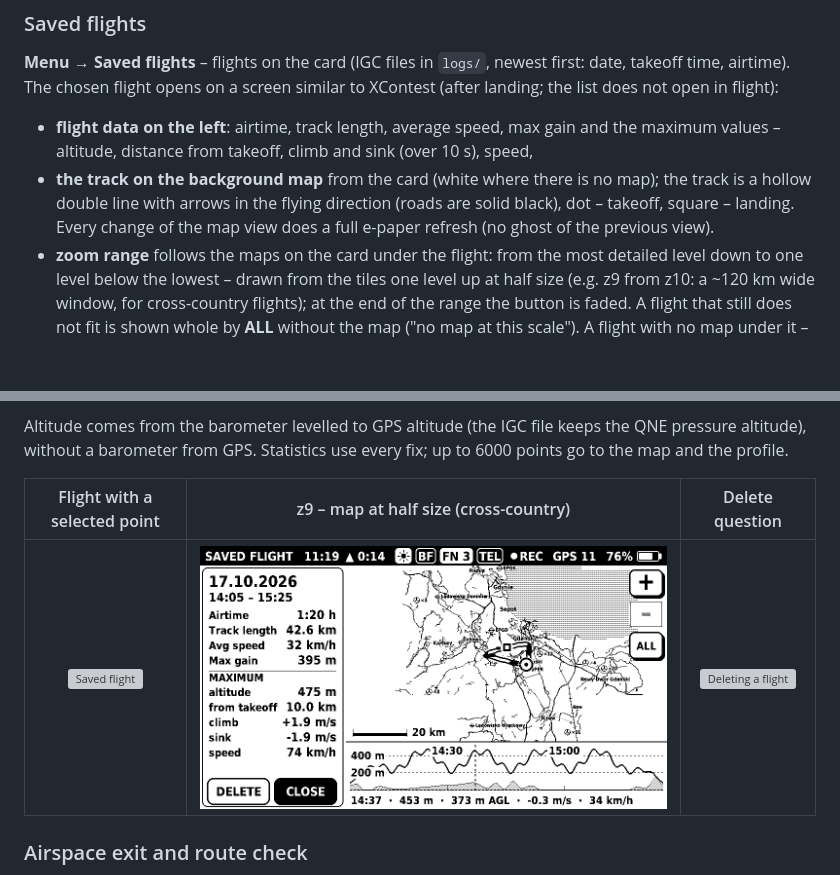
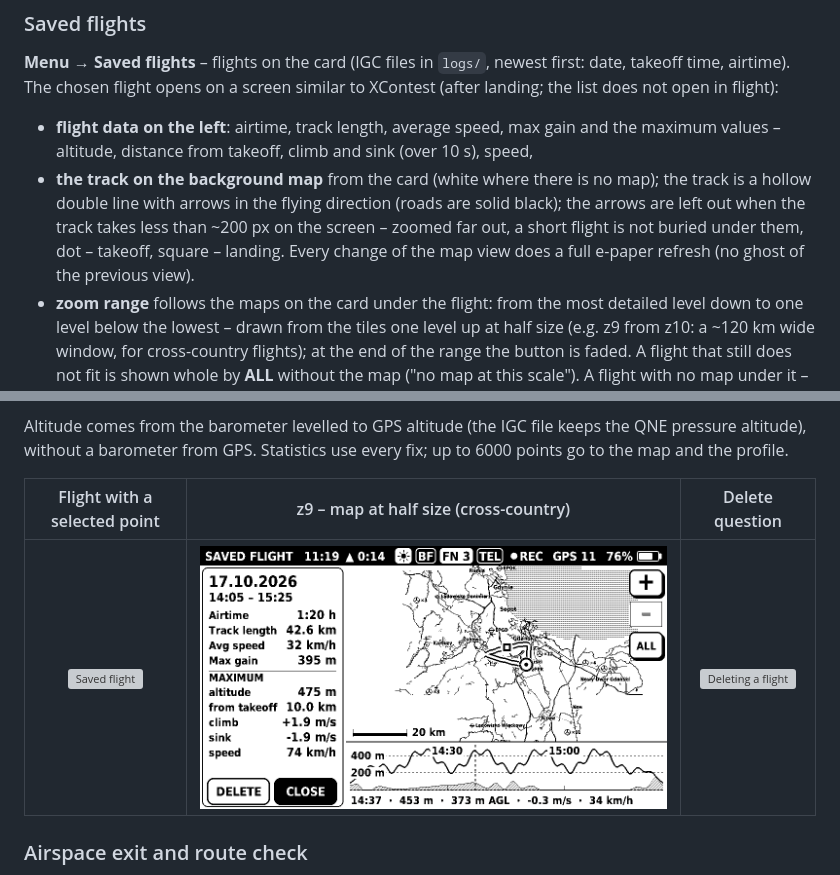
Before and after one commit to 38911-BASIC-BYTES-FREE/paranav, a Markdown page: README.md, 2 parts joined by grey strips. Drawn GitHub-style; pictures changed too: docs/screens/en/G_lot_polowa_skali.png; blank space fills up the shorter version; grey boxes are pictures that could not be loaded.

```diff
--- a/README.md
+++ b/README.md
@@ -160,7 +160,7 @@ Without an answer the flight goes on. If you still do not move, the flight ends
 ### Saved flights
 **Menu → Saved flights** – flights on the card (IGC files in `logs/`, newest first: date, takeoff time, airtime). The chosen flight opens on a screen similar to XContest (after landing; the list does not open in flight):
 * **flight data on the left**: airtime, track length, average speed, max gain and the maximum values – altitude, distance from takeoff, climb and sink (over 10 s), speed,
-* **the track on the background map** from the card (white where there is no map); the track is a hollow double line with arrows in the flying direction (roads are solid black), dot – takeoff, square – landing. Every change of the map view does a full e-paper refresh (no ghost of the previous view).
+* **the track on the background map** from the card (white where there is no map); the track is a hollow double line with arrows in the flying direction (roads are solid black); the arrows are left out when the track takes less than ~200 px on the screen – zoomed far out, a short flight is not buried under them, dot – takeoff, square – landing. Every change of the map view does a full e-paper refresh (no ghost of the previous view).
 * **zoom range** follows the maps on the card under the flight: from the most detailed level down to one level below the lowest – drawn from the tiles one level up at half size (e.g. z9 from z10: a ~120 km wide window, for cross-country flights); at the end of the range the button is faded. A flight that still does not fit is shown whole by **ALL** without the map ("no map at this scale"). A flight with no map under it – any zoom (z5–z14) on a white background. **+ / –** (or KEY / BOOT short) – zoom in / out, **ALL** – whole flight, **tap the map** to move that point to the centre,
 * **altitude profile** at the bottom (hatched – ground, with `.hgt` files). **Tap the profile** to select a moment: a ring on the map and, below the profile, time, altitude, height above ground, vario and speed,
 * **DELETE** (or hold BOOT) – after a confirmation the IGC and GPX files are removed; **CLOSE** (or hold KEY) – back.
```
Also changed, not shown: README.pl.md (+1 -1 lines), docs/screens/en/G_lot_bez_mapy_w_skali.png, docs/screens/pl/G_lot_bez_mapy_w_skali.png, docs/screens/pl/G_lot_polowa_skali.png, 2 other files.
